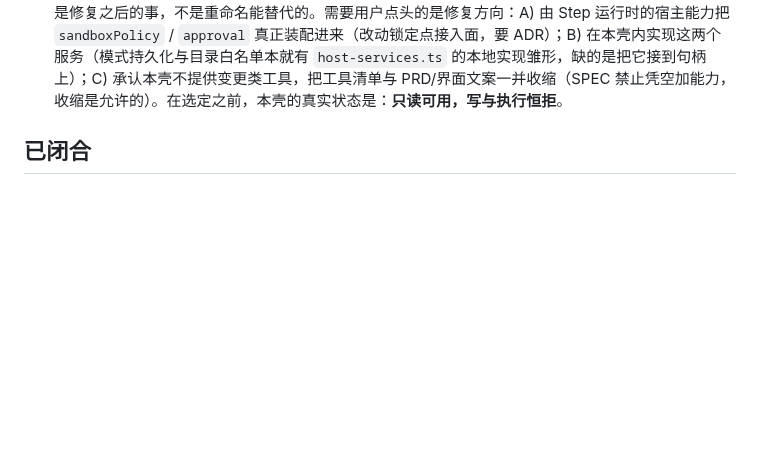
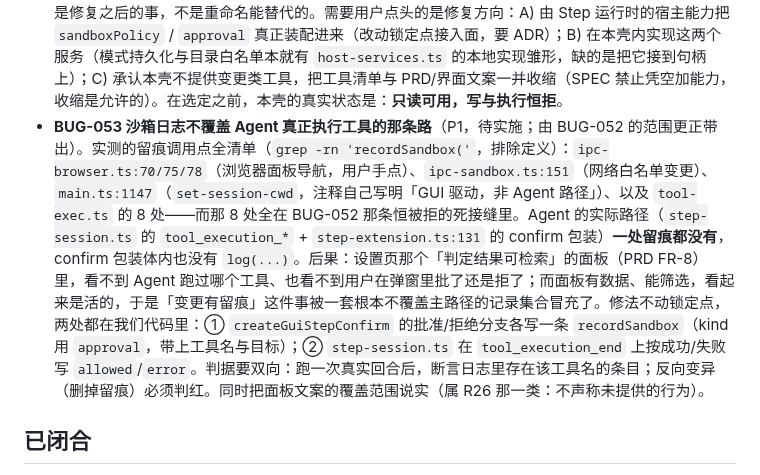
Before and after one commit to ra1nzzz/stepcode, a Markdown page: docs/60-BUG/索引.md, the part around one of its changes. GitHub-like rendering; blank space fills up the shorter version.

Commit message:
docs: 更正 BUG-052 写大的范围，并登记 BUG-053——沙箱日志不覆盖 Agent 执行工具的那条路

```diff
--- a/docs/60-BUG/索引.md
+++ b/docs/60-BUG/索引.md
@@ -39,4 +39,6 @@ updated: 2026-09-29
 另注：`firePreStep` 在 `docs/99-归档/研究/2026-09-29-嵌入与插件.md` 与 `apps/desktop/CHANGELOG.md` 里被提及，那是历史与研究记录，按知识库规矩不追改；删代码时不动它们。
 
 - **BUG-052 宿主服务句柄从未被装配，Agent 的一切变更类工具在本构建里恒被拒绝**（P0，需决策后才能修，非我能擅自接线）。证据链：`host-services.ts:277` 声明 `let currentHandle: HostServices | null = null`，唯一的写点是同文件 `hostServices.apply()` 里的 `currentHandle = null`（`void ctx;` 之后直接置空并返回），而 **`hostServices` 这个插件定义在全仓没有任何引用方**（`grep -rn hostServices apps/desktop/*.ts` 只命中定义文件自身）；`getHostServices()` 因此恒返回 null。后果（按代码路径逐条对上）：① `tool-exec.ts:152-154` 的 `denyIfReadOnly` 第一件事就是查 `getHostServices()?.sandboxPolicy`，为空即记 `denied / 沙箱服务已停止` 并返回错误 → `file_write`、`shell_command`、`browser_click`、`browser_type`、`browser_eval` 这些 MUTATING_TOOLS **全部走不到执行**（工具开关 `tool-exec.ts:370` 在 dispatch 之前）；② `approvalGate`（`main.ts:497` 一带）查 `getHostServices()?.approval`，为空即拒 → 危险命令确认在这条路上永远不会弹给用户，因为操作在更早处就被拒了（GUI 确认实际由 Step 扩展的 `createGuiStepConfirm` 承担，与本句柄无关）；③ `sandbox-get` 回 `unavailable / 沙箱服务已停止`，状态栏沙箱位显示「未接入」——这一条是诚实的（BUG-045/049 的口径）。**测试为什么没报**：`credentials-verify.cjs` 从 `2358f77`（本壳导入那次）起就把这些拒绝当期望值断言，而且**断言与标题相反**：有一条标题写着「file_write 审批放行后写入成功（授权门正向链路）」，函数体断言的却是 `out.error.includes('沙箱服务已停止')`；另两条 M4 标题写「被模式门拒绝」，实际拒于句柄缺失。这种套件会一边全绿一边把功能缺失固化成「预期行为」。本轮已把这三条标题改成按实际断言命名，并在旁边写明 BUG-052，但**没有**改动任何断言逻辑——把它们改成期望「写入成功」会让全链红，那是修复之后的事，不是重命名能替代的。需要用户点头的是修复方向：A) 由 Step 运行时的宿主能力把 `sandboxPolicy` / `approval` 真正装配进来（改动锁定点接入面，要 ADR）；B) 在本壳内实现这两个服务（模式持久化与目录白名单本就有 `host-services.ts` 的本地实现雏形，缺的是把它接到句柄上）；C) 承认本壳不提供变更类工具，把工具清单与 PRD/界面文案一并收缩（SPEC 禁止凭空加能力，收缩是允许的）。在选定之前，本壳的真实状态是：**只读可用，写与执行恒拒**。
+- **BUG-053 沙箱日志不覆盖 Agent 真正执行工具的那条路**（P1，待实施；由 BUG-052 的范围更正带出）。实测的留痕调用点全清单（`grep -rn 'recordSandbox('`，排除定义）：`ipc-browser.ts:70/75/78`（浏览器面板导航，用户手点）、`ipc-sandbox.ts:151`（网络白名单变更）、`main.ts:1147`（`set-session-cwd`，注释自己写明「GUI 驱动，非 Agent 路径」）、以及 `tool-exec.ts` 的 8 处——而那 8 处全在 BUG-052 那条恒被拒的死接缝里。Agent 的实际路径（`step-session.ts` 的 `tool_execution_*` + `step-extension.ts:131` 的 confirm 包装）**一处留痕都没有**，confirm 包装体内也没有 `log(...)`。后果：设置页那个「判定结果可检索」的面板（PRD FR-8）里，看不到 Agent 跑过哪个工具、也看不到用户在弹窗里批了还是拒了；而面板有数据、能筛选，看起来是活的，于是「变更有留痕」这件事被一套根本不覆盖主路径的记录集合冒充了。修法不动锁定点，两处都在我们代码里：① `createGuiStepConfirm` 的批准/拒绝分支各写一条 `recordSandbox`（kind 用 `approval`，带上工具名与目标）；② `step-session.ts` 在 `tool_execution_end` 上按成功/失败写 `allowed`/`error`。判据要双向：跑一次真实回合后，断言日志里存在该工具名的条目；反向变异（删掉留痕）必须判红。同时把面板文案的覆盖范围说实（属 R26 那一类：不声称未提供的行为）。
+
 ## 已闭合
```
Also changed, not shown: other parts of docs/60-BUG/索引.md (+2 -0 lines).
